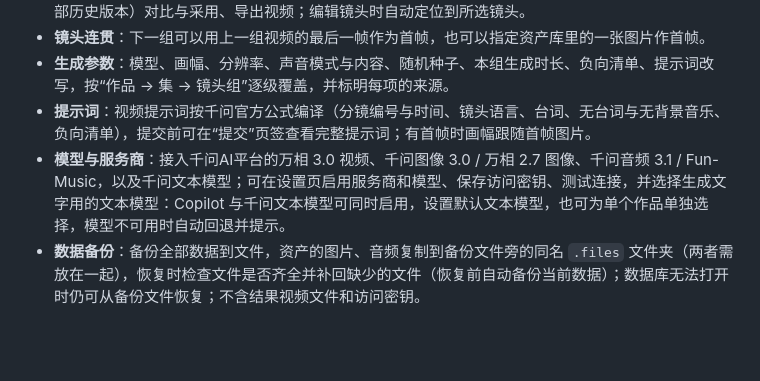
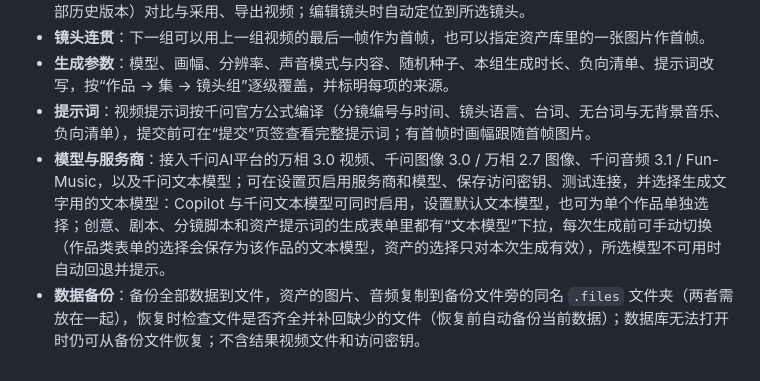
Before and after one commit to sengbin/ai-video-studio, a Markdown page: CHANGELOG.md, the part around the change. GitHub-like rendering; blank space fills up the shorter version.

Commit message:
更新 0.1.0 更新日志中的文本模型选择说明
- 补充创意、剧本、分镜脚本与资产提示词表单均可在生成前手动切换文本模型
- 说明作品类表单的选择保存为作品的文本模型，资产的选择仅对本次生成有效

```diff
--- a/CHANGELOG.md
+++ b/CHANGELOG.md
@@ -16,5 +16,5 @@
 - **镜头连贯**：下一组可以用上一组视频的最后一帧作为首帧，也可以指定资产库里的一张图片作首帧。
 - **生成参数**：模型、画幅、分辨率、声音模式与内容、随机种子、本组生成时长、负向清单、提示词改写，按“作品 → 集 → 镜头组”逐级覆盖，并标明每项的来源。
 - **提示词**：视频提示词按千问官方公式编译（分镜编号与时间、镜头语言、台词、无台词与无背景音乐、负向清单），提交前可在“提交”页签查看完整提示词；有首帧时画幅跟随首帧图片。
-- **模型与服务商**：接入千问AI平台的万相 3.0 视频、千问图像 3.0 / 万相 2.7 图像、千问音频 3.1 / Fun-Music，以及千问文本模型；可在设置页启用服务商和模型、保存访问密钥、测试连接，并选择生成文字用的文本模型：Copilot 与千问文本模型可同时启用，设置默认文本模型，也可为单个作品单独选择，模型不可用时自动回退并提示。
+- **模型与服务商**：接入千问AI平台的万相 3.0 视频、千问图像 3.0 / 万相 2.7 图像、千问音频 3.1 / Fun-Music，以及千问文本模型；可在设置页启用服务商和模型、保存访问密钥、测试连接，并选择生成文字用的文本模型：Copilot 与千问文本模型可同时启用，设置默认文本模型，也可为单个作品单独选择；创意、剧本、分镜脚本和资产提示词的生成表单里都有“文本模型”下拉，每次生成前可手动切换（作品类表单的选择会保存为该作品的文本模型，资产的选择只对本次生成有效），所选模型不可用时自动回退并提示。
 - **数据备份**：备份全部数据到文件，资产的图片、音频复制到备份文件旁的同名 `.files` 文件夹（两者需放在一起），恢复时检查文件是否齐全并补回缺少的文件（恢复前自动备份当前数据）；数据库无法打开时仍可从备份文件恢复；不含结果视频文件和访问密钥。
```
